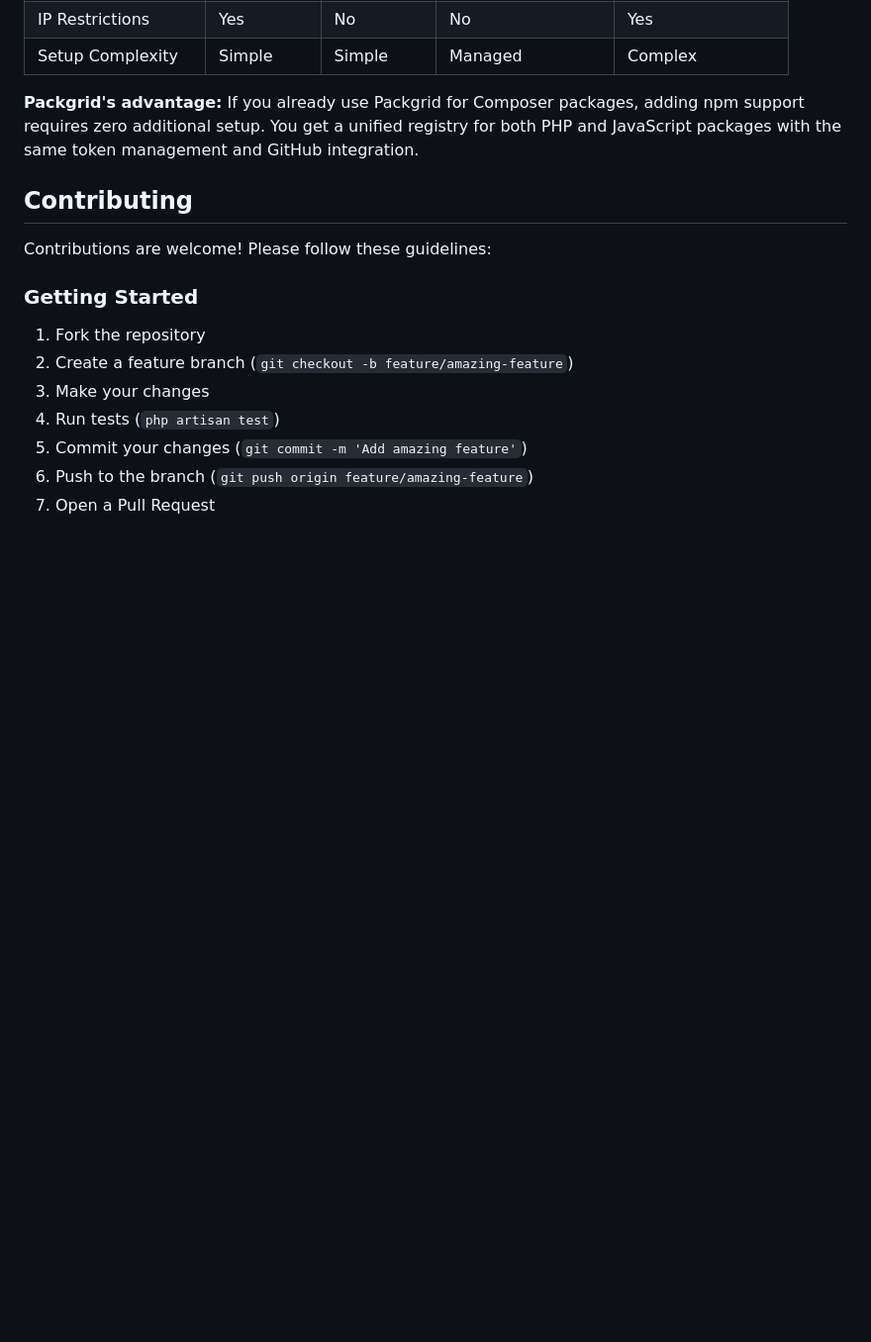
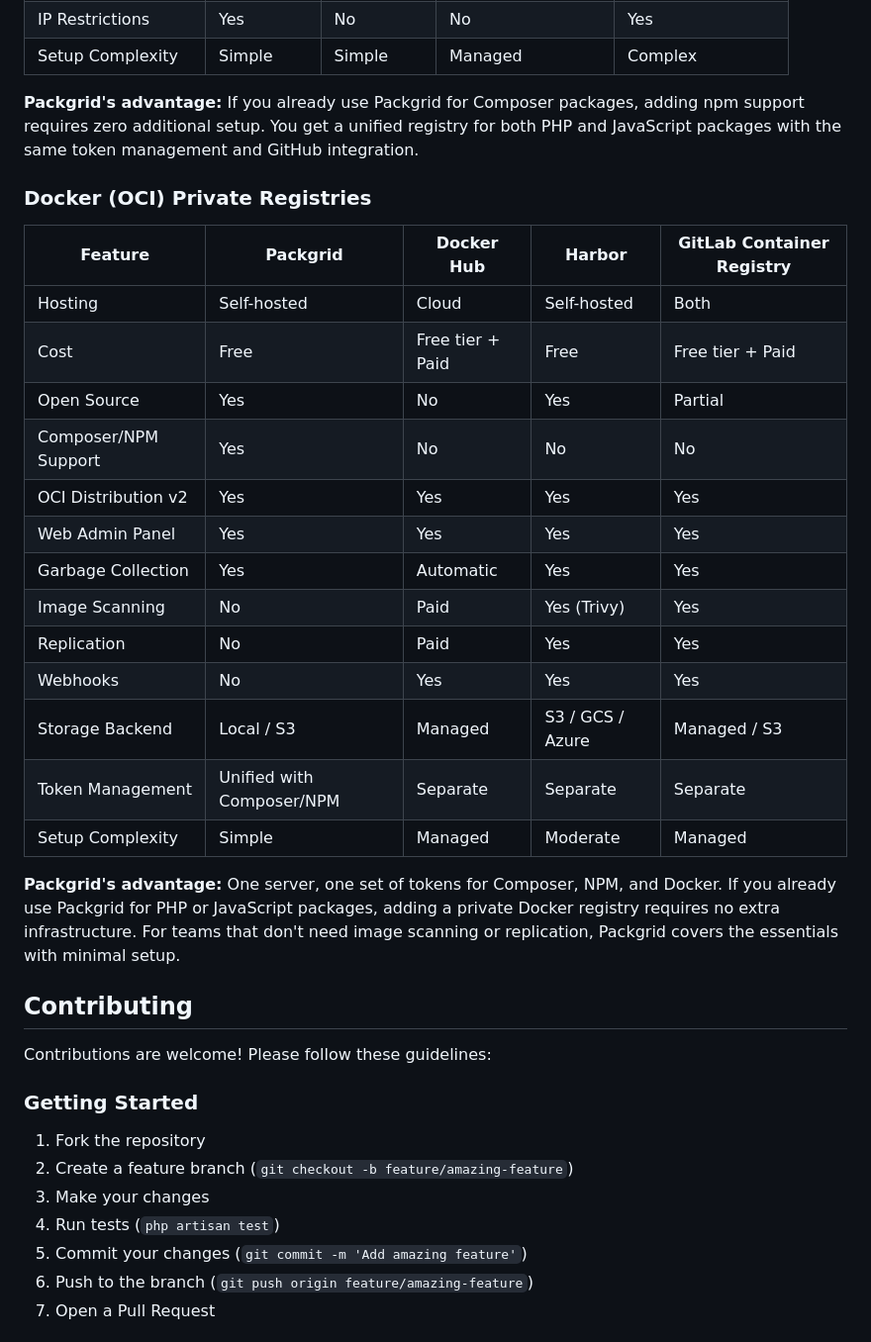
Before and after one commit to mwguerra/packgrid, a Markdown page: README.md, the part around one of its changes. Shown at 99% size. Drawn GitHub-style; blank space fills up the shorter version.

Commit message:
docs: update dark mode screenshots, add Docker registry comparison, fix translation
- Retake all screenshots in Filament dark mode with seeded data
- Add Docker (OCI) Private Registries comparison table to README
- Fix docker_repos_desc translation to use correct :tags/:storage params
- Update copyright year to 2025

```diff
--- a/README.md
+++ b/README.md
@@ -676,6 +676,26 @@ Or via CLI flags:
 
 **Packgrid's advantage:** If you already use Packgrid for Composer packages, adding npm support requires zero additional setup. You get a unified registry for both PHP and JavaScript packages with the same token management and GitHub integration.
 
+### Docker (OCI) Private Registries
+
+| Feature | Packgrid | Docker Hub | Harbor | GitLab Container Registry |
+|---------|----------|------------|--------|---------------------------|
+| Hosting | Self-hosted | Cloud | Self-hosted | Both |
+| Cost | Free | Free tier + Paid | Free | Free tier + Paid |
+| Open Source | Yes | No | Yes | Partial |
+| Composer/NPM Support | Yes | No | No | No |
+| OCI Distribution v2 | Yes | Yes | Yes | Yes |
+| Web Admin Panel | Yes | Yes | Yes | Yes |
+| Garbage Collection | Yes | Automatic | Yes | Yes |
+| Image Scanning | No | Paid | Yes (Trivy) | Yes |
+| Replication | No | Paid | Yes | Yes |
+| Webhooks | No | Yes | Yes | Yes |
+| Storage Backend | Local / S3 | Managed | S3 / GCS / Azure | Managed / S3 |
+| Token Management | Unified with Composer/NPM | Separate | Separate | Separate |
+| Setup Complexity | Simple | Managed | Moderate | Managed |
+
+**Packgrid's advantage:** One server, one set of tokens for Composer, NPM, and Docker. If you already use Packgrid for PHP or JavaScript packages, adding a private Docker registry requires no extra infrastructure. For teams that don't need image scanning or replication, Packgrid covers the essentials with minimal setup.
+
 ## Contributing
 
 Contributions are welcome! Please follow these guidelines:
```
Also changed, not shown: other parts of README.md (+1 -1 lines), docs/images/credentials.png, docs/images/dashboard.png, docs/images/docker-repositories.png, docs/images/documentation.png, docs/images/repositories.png, docs/images/tokens.png, 4 other files.
